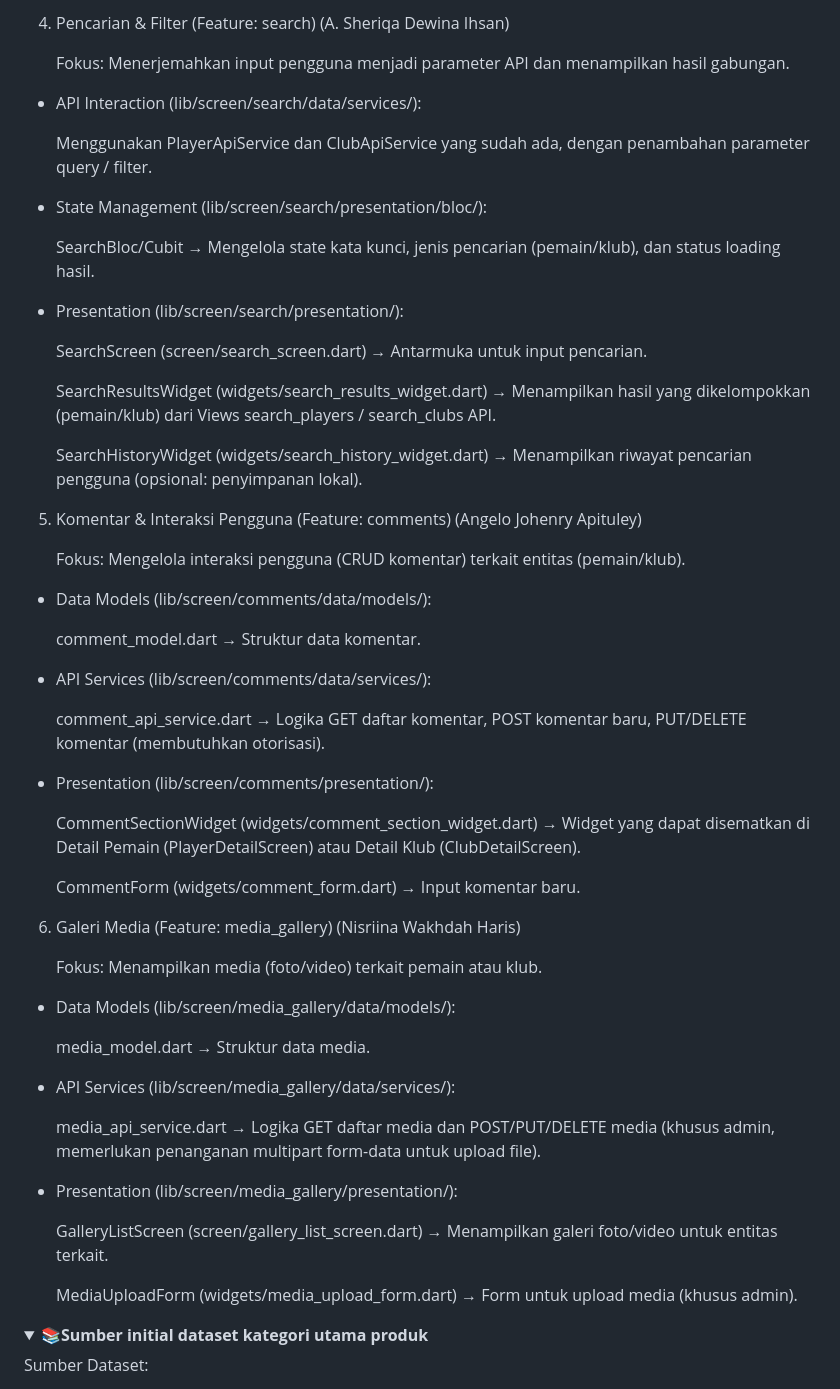
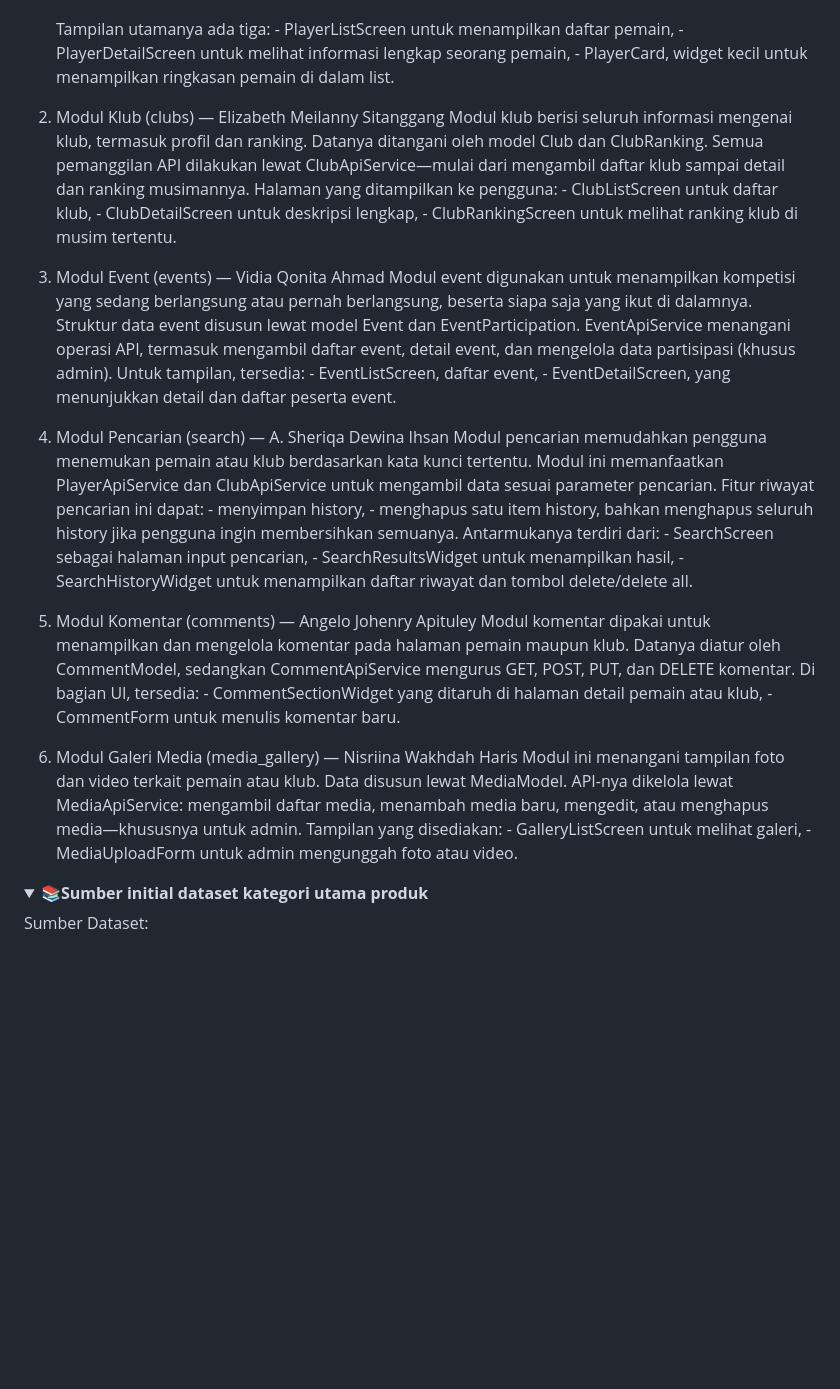
Before and after one commit to PBP-kelompok-B11/pbp-b11-mobile, a Markdown page: README.md, the part around one of its changes. Rendered like a GitHub page; folded sections open; blank space fills up the shorter version.

Commit message:
Revise module descriptions in README
Updated the README to include detailed descriptions of modules for players, clubs, events, search, comments, and media gallery.

```diff
--- a/README.md
+++ b/README.md
@@ -92,58 +36,40 @@ Setiap modul diimplementasikan sebagai fitur independen dalam folder lib/screen/
-4. Pencarian & Filter (Feature: search) (A. Sheriqa Dewina Ihsan)
-
-    Fokus: Menerjemahkan input pengguna menjadi parameter API dan menampilkan hasil gabungan.
-
-  - API Interaction (lib/screen/search/data/services/):
-
-    Menggunakan PlayerApiService dan ClubApiService yang sudah ada, dengan penambahan parameter query / filter.
-
-  - State Management (lib/screen/search/presentation/bloc/):
-
-    SearchBloc/Cubit → Mengelola state kata kunci, jenis pencarian (pemain/klub), dan status loading hasil.
-
-  - Presentation (lib/screen/search/presentation/):
-
-    SearchScreen (screen/search_screen.dart) → Antarmuka untuk input pencarian.
-
-    SearchResultsWidget (widgets/search_results_widget.dart) → Menampilkan hasil yang dikelompokkan (pemain/klub) dari Views search_players / search_clubs API.
-
-    SearchHistoryWidget (widgets/search_history_widget.dart) → Menampilkan riwayat pencarian pengguna (opsional: penyimpanan lokal).
-
-5. Komentar & Interaksi Pengguna (Feature: comments) (Angelo Johenry Apituley)
-
-    Fokus: Mengelola interaksi pengguna (CRUD komentar) terkait entitas (pemain/klub).
-
-  - Data Models (lib/screen/comments/data/models/):
-
-    comment_model.dart → Struktur data komentar.
-
-  - API Services (lib/screen/comments/data/services/):
-
-    comment_api_service.dart → Logika GET daftar komentar, POST komentar baru, PUT/DELETE komentar (membutuhkan otorisasi).
-
-  - Presentation (lib/screen/comments/presentation/):
-
-    CommentSectionWidget (widgets/comment_section_widget.dart) → Widget yang dapat disematkan di Detail Pemain (PlayerDetailScreen) atau Detail Klub (ClubDetailScreen).
-
-    CommentForm (widgets/comment_form.dart) → Input komentar baru.
-
-6. Galeri Media (Feature: media_gallery) (Nisriina Wakhdah Haris)
-
-    Fokus: Menampilkan media (foto/video) terkait pemain atau klub.
-
-  - Data Models (lib/screen/media_gallery/data/models/):
-
-    media_model.dart → Struktur data media.
-
-  - API Services (lib/screen/media_gallery/data/services/):
-
-    media_api_service.dart → Logika GET daftar media dan POST/PUT/DELETE media (khusus admin, memerlukan penanganan multipart form-data untuk upload file).
-
-  - Presentation (lib/screen/media_gallery/presentation/):
-
-    GalleryListScreen (screen/gallery_list_screen.dart) → Menampilkan galeri foto/video untuk entitas terkait.
-
-    MediaUploadForm (widgets/media_upload_form.dart) → Form untuk upload media (khusus admin).
+    Tampilan utamanya ada tiga:
+        - PlayerListScreen untuk menampilkan daftar pemain,
+        - PlayerDetailScreen untuk melihat informasi lengkap seorang pemain,
+        - PlayerCard, widget kecil untuk menampilkan ringkasan pemain di dalam list.
+2. Modul Klub (clubs) — Elizabeth Meilanny Sitanggang
+    Modul klub berisi seluruh informasi mengenai klub, termasuk profil dan ranking. Datanya ditangani oleh model Club dan ClubRanking.
+    Semua pemanggilan API dilakukan lewat ClubApiService—mulai dari mengambil daftar klub sampai detail dan ranking musimannya.
+    Halaman yang ditampilkan ke pengguna:
+        - ClubListScreen untuk daftar klub,
+        - ClubDetailScreen untuk deskripsi lengkap,
+        - ClubRankingScreen untuk melihat ranking klub di musim tertentu.
+3. Modul Event (events) — Vidia Qonita Ahmad
+    Modul event digunakan untuk menampilkan kompetisi yang sedang berlangsung atau pernah berlangsung, beserta siapa saja yang ikut di dalamnya. Struktur data event disusun lewat model Event dan EventParticipation.
+    EventApiService menangani operasi API, termasuk mengambil daftar event, detail event, dan mengelola data partisipasi (khusus admin).
+    Untuk tampilan, tersedia:
+        - EventListScreen, daftar event,
+        - EventDetailScreen, yang menunjukkan detail dan daftar peserta event.
+4. Modul Pencarian (search) — A. Sheriqa Dewina Ihsan
+    Modul pencarian memudahkan pengguna menemukan pemain atau klub berdasarkan kata kunci tertentu. Modul ini memanfaatkan PlayerApiService dan ClubApiService untuk mengambil data sesuai parameter pencarian.
+    Fitur riwayat pencarian ini dapat:
+        - menyimpan history,
+        - menghapus satu item history, bahkan menghapus seluruh history jika pengguna ingin membersihkan semuanya.
+    Antarmukanya terdiri dari:
+        - SearchScreen sebagai halaman input pencarian,
+        - SearchResultsWidget untuk menampilkan hasil,
+        - SearchHistoryWidget untuk menampilkan daftar riwayat dan tombol delete/delete all.
+5. Modul Komentar (comments) — Angelo Johenry Apituley
+    Modul komentar dipakai untuk menampilkan dan mengelola komentar pada halaman pemain maupun klub. Datanya diatur oleh CommentModel, sedangkan CommentApiService mengurus GET, POST, PUT, dan DELETE komentar.
+    Di bagian UI, tersedia:
+        - CommentSectionWidget yang ditaruh di halaman detail pemain atau klub,
+        - CommentForm untuk menulis komentar baru.
+6. Modul Galeri Media (media_gallery) — Nisriina Wakhdah Haris
+    Modul ini menangani tampilan foto dan video terkait pemain atau klub. Data disusun lewat MediaModel.
+    API-nya dikelola lewat MediaApiService: mengambil daftar media, menambah media baru, mengedit, atau menghapus media—khususnya untuk admin.
+    Tampilan yang disediakan:
+        - GalleryListScreen untuk melihat galeri,
+        - MediaUploadForm untuk admin mengunggah foto atau video.
 
 </details>
 <details>
```
Also changed, not shown: other parts of README.md (+4 -60 lines).
